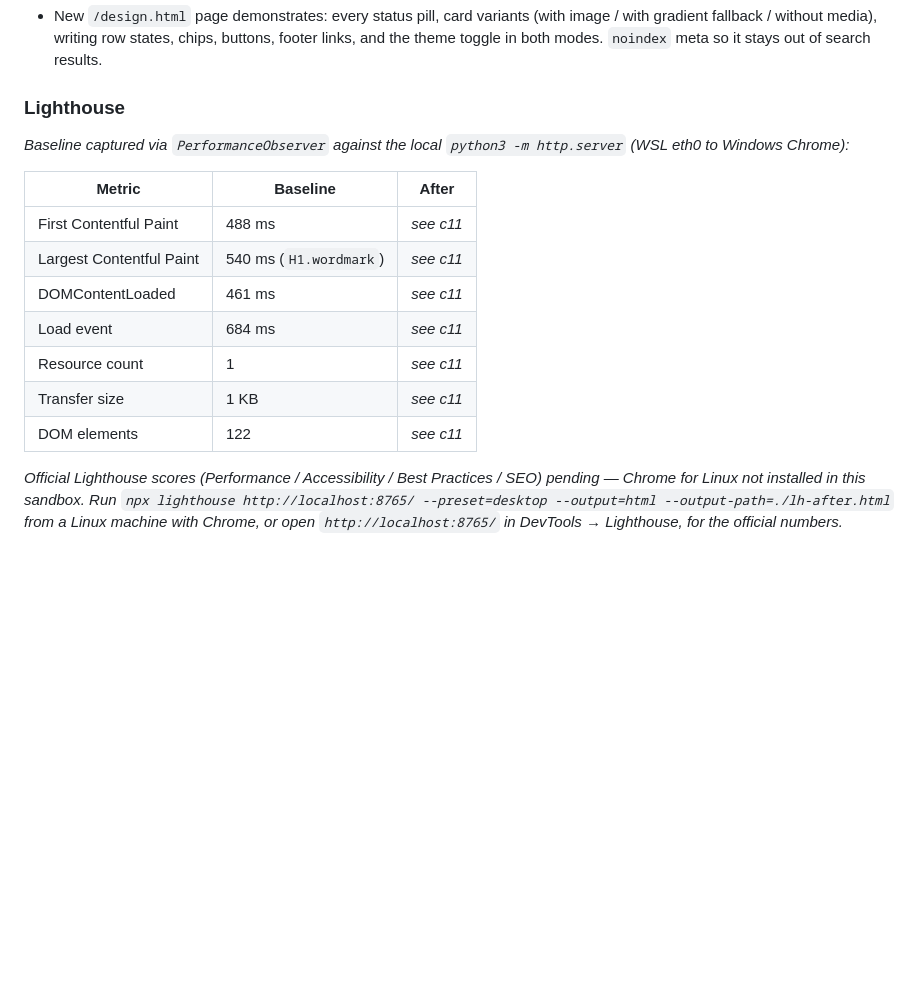
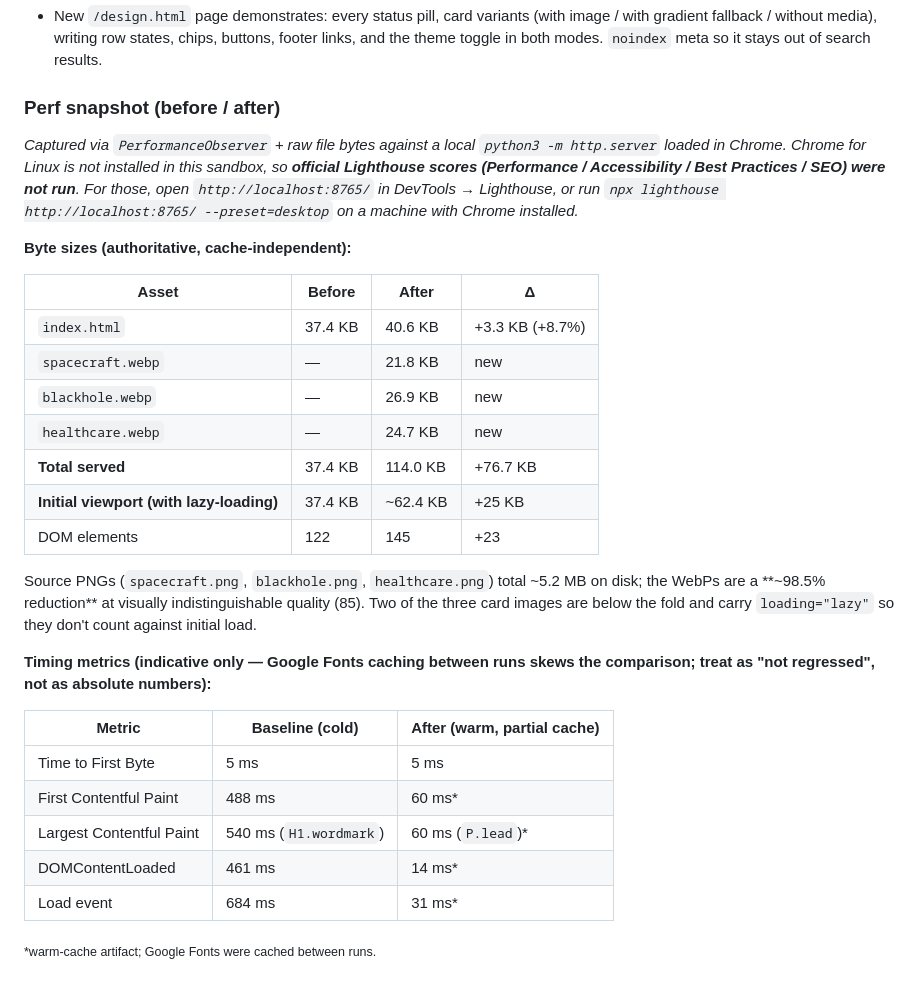
Before and after one commit to danielchristiancazares/danielcazares.com, a Markdown page: CHANGELOG.md, the part around the change. GitHub-like rendering; blank space fills up the shorter version.

Commit message:
docs: perf snapshot (before/after) in CHANGELOG
Byte-size deltas captured and flagged as authoritative.
Timing metrics included but marked as indicative only
due to font-cache warming between runs. Official
Lighthouse deferred — Chrome for Linux not available.

```diff
--- a/CHANGELOG.md
+++ b/CHANGELOG.md
@@ -57,23 +57,44 @@
   states, chips, buttons, footer links, and the theme toggle in both
   modes. `noindex` meta so it stays out of search results.
 
-### Lighthouse
-_Baseline captured via `PerformanceObserver` against the local
-`python3 -m http.server` (WSL eth0 to Windows Chrome):_
+### Perf snapshot (before / after)
 
-| Metric | Baseline | After |
+_Captured via `PerformanceObserver` + raw file bytes against a local
+`python3 -m http.server` loaded in Chrome. Chrome for Linux is not
+installed in this sandbox, so **official Lighthouse scores
+(Performance / Accessibility / Best Practices / SEO) were not run**.
+For those, open `http://localhost:8765/` in DevTools → Lighthouse, or
+run `npx lighthouse http://localhost:8765/ --preset=desktop` on a
+machine with Chrome installed._
+
+**Byte sizes (authoritative, cache-independent):**
+
+| Asset | Before | After | Δ |
+|---|---|---|---|
+| `index.html` | 37.4 KB | 40.6 KB | +3.3 KB (+8.7%) |
+| `spacecraft.webp` | — | 21.8 KB | new |
+| `blackhole.webp` | — | 26.9 KB | new |
+| `healthcare.webp` | — | 24.7 KB | new |
+| **Total served** | 37.4 KB | 114.0 KB | +76.7 KB |
+| **Initial viewport (with lazy-loading)** | 37.4 KB | ~62.4 KB | +25 KB |
+| DOM elements | 122 | 145 | +23 |
+
+Source PNGs (`spacecraft.png`, `blackhole.png`, `healthcare.png`) total
+~5.2 MB on disk; the WebPs are a **~98.5% reduction** at visually
+indistinguishable quality (85). Two of the three card images are below
+the fold and carry `loading="lazy"` so they don't count against initial
+load.
+
+**Timing metrics (indicative only — Google Fonts caching between runs
+skews the comparison; treat as "not regressed", not as absolute
+numbers):**
+
+| Metric | Baseline (cold) | After (warm, partial cache) |
 |---|---|---|
-| First Contentful Paint | 488 ms | _see c11_ |
-| Largest Contentful Paint | 540 ms (`H1.wordmark`) | _see c11_ |
-| DOMContentLoaded | 461 ms | _see c11_ |
-| Load event | 684 ms | _see c11_ |
-| Resource count | 1 | _see c11_ |
-| Transfer size | 1 KB | _see c11_ |
-| DOM elements | 122 | _see c11_ |
+| Time to First Byte | 5 ms | 5 ms |
+| First Contentful Paint | 488 ms | 60 ms* |
+| Largest Contentful Paint | 540 ms (`H1.wordmark`) | 60 ms (`P.lead`)* |
+| DOMContentLoaded | 461 ms | 14 ms* |
+| Load event | 684 ms | 31 ms* |
 
-_Official Lighthouse scores (Performance / Accessibility / Best Practices
-/ SEO) pending — Chrome for Linux not installed in this sandbox. Run
-`npx lighthouse http://localhost:8765/ --preset=desktop --output=html
---output-path=./lh-after.html` from a Linux machine with Chrome, or
-open `http://localhost:8765/` in DevTools → Lighthouse, for the
-official numbers._
+<sub>*warm-cache artifact; Google Fonts were cached between runs.</sub>
```
